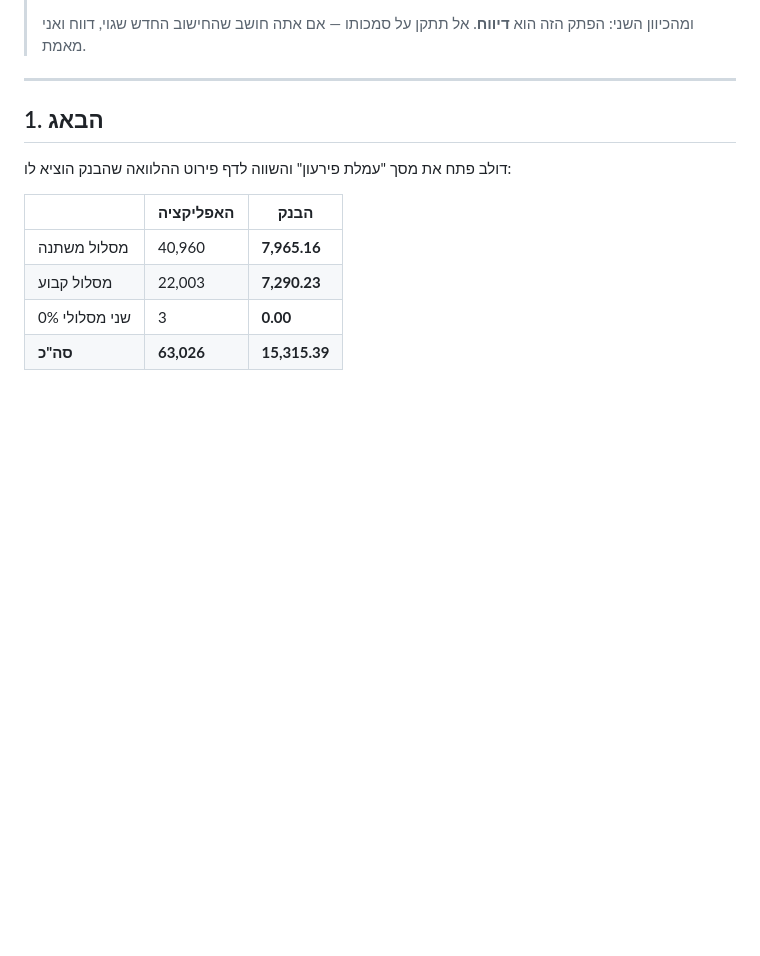
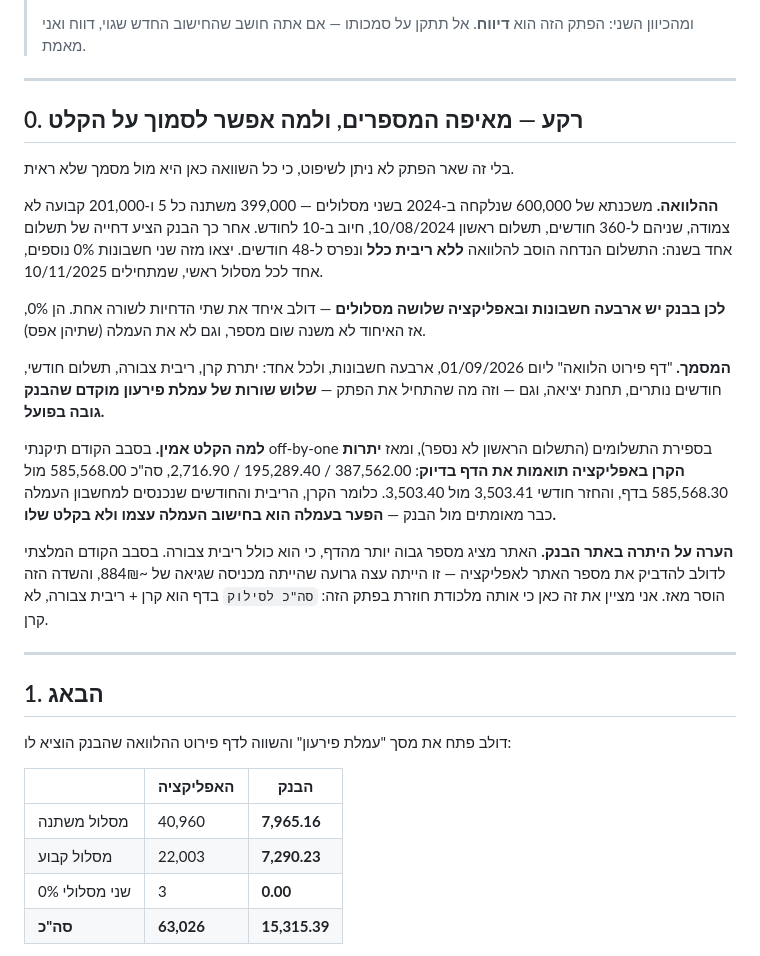
Before and after one commit to dolevrokach08-a11y/finance-tracker, a Markdown page: agents/from-claude/2026-09-01-penalty-discounting.md, the part around one of its changes. Drawn GitHub-style; blank space fills up the shorter version.

```diff
--- a/agents/from-claude/2026-09-01-penalty-discounting.md
+++ b/agents/from-claude/2026-09-01-penalty-discounting.md
@@ -17,6 +17,36 @@
 >
 > ומהכיוון השני: הפתק הזה הוא **דיווח**. אל תתקן על סמכותו — אם אתה חושב שהחישוב
 > החדש שגוי, דווח ואני מאמת.
+
+---
+
+## 0. רקע — מאיפה המספרים, ולמה אפשר לסמוך על הקלט
+
+בלי זה שאר הפתק לא ניתן לשיפוט, כי כל השוואה כאן היא מול מסמך שלא ראית.
+
+**ההלוואה.** משכנתא של 600,000 שנלקחה ב-2024 בשני מסלולים — 399,000 משתנה כל 5
+ו-201,000 קבועה לא צמודה, שניהם ל-360 חודשים, תשלום ראשון 10/08/2024, חיוב ב-10
+לחודש. אחר כך הבנק הציע דחייה של תשלום אחד בשנה: התשלום הנדחה הוסב להלוואה **ללא
+ריבית כלל** ונפרס ל-48 חודשים. יצאו מזה שני חשבונות 0% נוספים, אחד לכל מסלול ראשי,
+שמתחילים 10/11/2025.
+
+**לכן בבנק יש ארבעה חשבונות ובאפליקציה שלושה מסלולים** — דולב איחד את שתי הדחיות
+לשורה אחת. הן 0%, אז האיחוד לא משנה שום מספר, וגם לא את העמלה (שתיהן אפס).
+
+**המסמך.** "דף פירוט הלוואה" ליום 01/09/2026, ארבעה חשבונות, ולכל אחד: יתרת קרן,
+ריבית צבורה, תשלום חודשי, חודשים נותרים, תחנת יציאה, וגם — וזה מה שהתחיל את הפתק —
+**שלוש שורות של עמלת פירעון מוקדם שהבנק גובה בפועל.**
+
+**למה הקלט אמין.** בסבב הקודם תיקנתי off-by-one בספירת התשלומים (התשלום הראשון לא
+נספר), ומאז **יתרות הקרן באפליקציה תואמות את הדף בדיוק**: 387,562.00 / 195,289.40 /
+2,716.90, סה"כ 585,568.00 מול 585,568.30 בדף, והחזר חודשי 3,503.41 מול 3,503.40.
+כלומר הקרן, הריבית והחודשים שנכנסים למחשבון העמלה כבר מאומתים מול הבנק —
+**הפער בעמלה הוא בחישוב העמלה עצמו ולא בקלט שלו.**
+
+**הערה על היתרה באתר הבנק.** האתר מציג מספר גבוה יותר מהדף, כי הוא כולל ריבית צבורה.
+בסבב הקודם המלצתי לדולב להדביק את מספר האתר לאפליקציה — זו הייתה עצה גרועה שהייתה
+מכניסה שגיאה של ~884₪, והשדה הזה הוסר מאז. אני מציין את זה כאן כי אותה מלכודת חוזרת
+בפתק הזה: `סה"כ לסילוק` בדף הוא קרן + ריבית צבורה, לא קרן.
 
 ---
 
```
Also changed, not shown: other parts of agents/from-claude/2026-09-01-penalty-discounting.md (+35 -2 lines).
